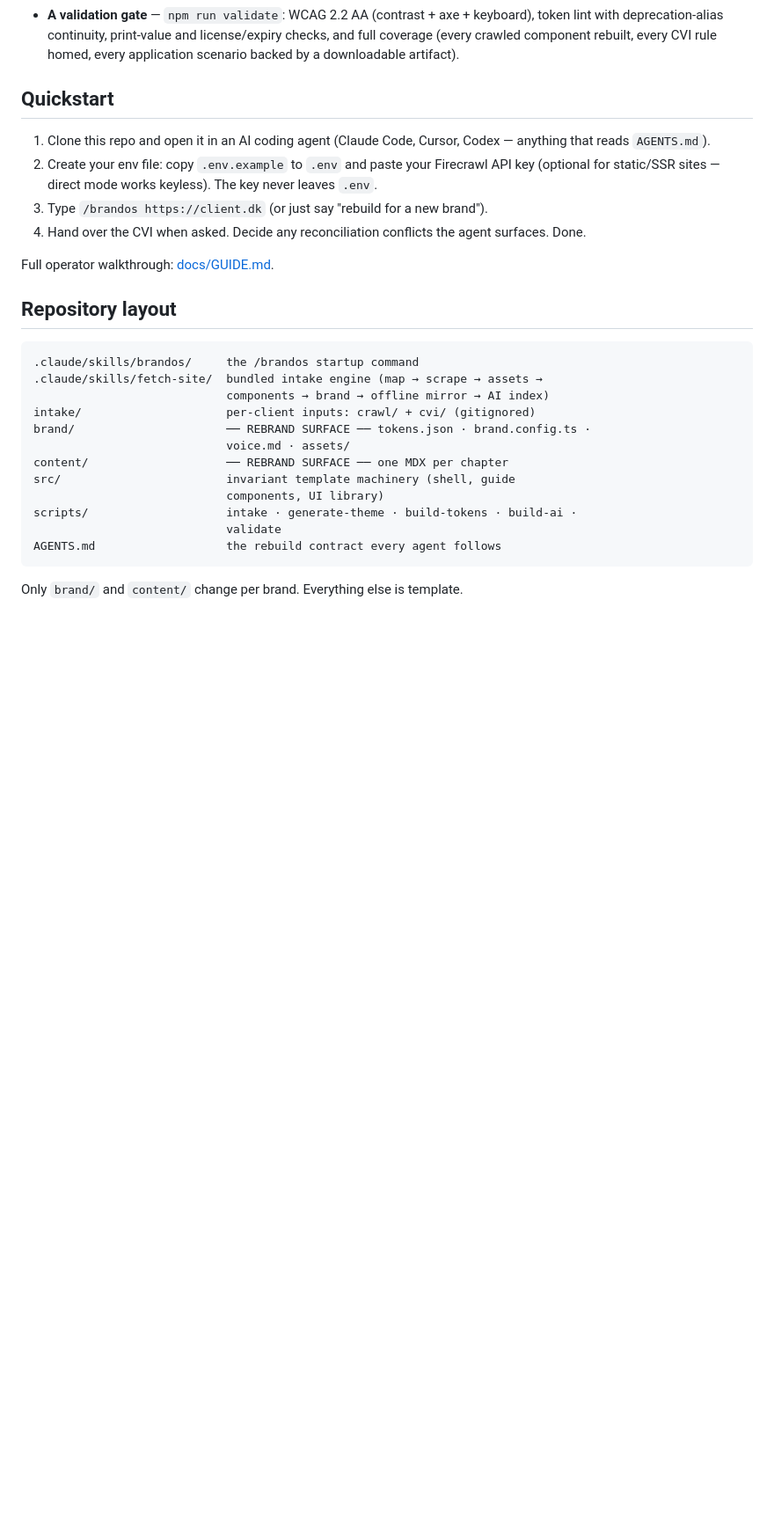
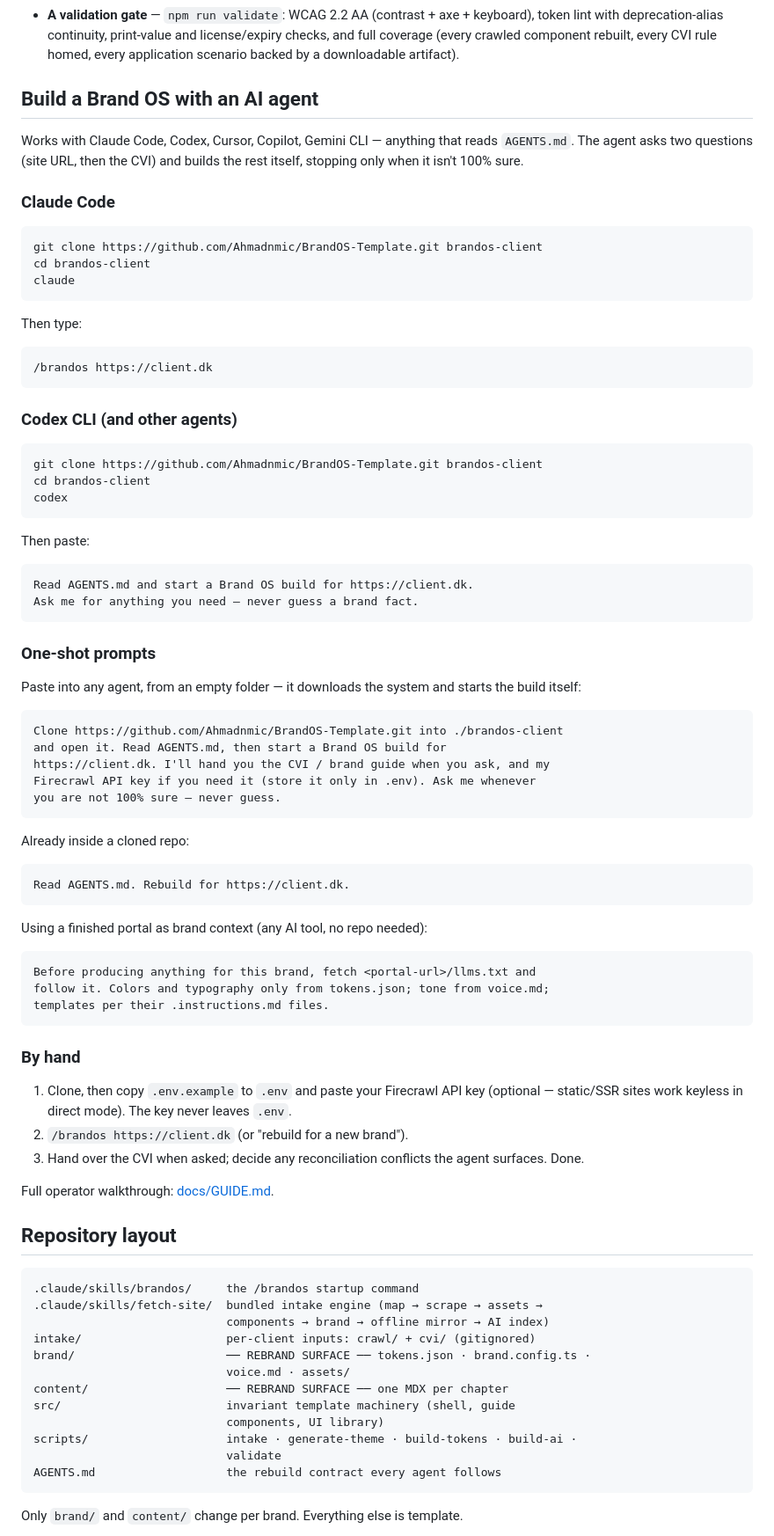
Before and after one commit to Ahmadnmic/BrandOS-Template, a Markdown page: README.md, the part around the change. Shown at 88% size. Drawn GitHub-style; blank space fills up the shorter version.

Commit message:
README: agent build instructions + one-shot auto-download prompts
Co-Authored-By: Claude Fable 5 <noreply@anthropic.com>

````diff
--- a/README.md
+++ b/README.md
@@ -55,15 +55,75 @@ only when it is not 100% sure.
   every CVI rule homed, every application scenario backed by a downloadable
   artifact).
 
-## Quickstart
+## Build a Brand OS with an AI agent
 
-1. Clone this repo and open it in an AI coding agent (Claude Code, Cursor,
-   Codex — anything that reads `AGENTS.md`).
-2. Create your env file: copy `.env.example` to `.env` and paste your
-   Firecrawl API key (optional for static/SSR sites — direct mode works
-   keyless). The key never leaves `.env`.
-3. Type `/brandos https://client.dk` (or just say "rebuild for a new brand").
-4. Hand over the CVI when asked. Decide any reconciliation conflicts the
+Works with Claude Code, Codex, Cursor, Copilot, Gemini CLI — anything that
+reads `AGENTS.md`. The agent asks two questions (site URL, then the CVI) and
+builds the rest itself, stopping only when it isn't 100% sure.
+
+### Claude Code
+
+```bash
+git clone https://github.com/Ahmadnmic/BrandOS-Template.git brandos-client
+cd brandos-client
+claude
+```
+
+Then type:
+
+```
+/brandos https://client.dk
+```
+
+### Codex CLI (and other agents)
+
+```bash
+git clone https://github.com/Ahmadnmic/BrandOS-Template.git brandos-client
+cd brandos-client
+codex
+```
+
+Then paste:
+
+```
+Read AGENTS.md and start a Brand OS build for https://client.dk.
+Ask me for anything you need — never guess a brand fact.
+```
+
+### One-shot prompts
+
+Paste into any agent, from an empty folder — it downloads the system and
+starts the build itself:
+
+```
+Clone https://github.com/Ahmadnmic/BrandOS-Template.git into ./brandos-client
+and open it. Read AGENTS.md, then start a Brand OS build for
+https://client.dk. I'll hand you the CVI / brand guide when you ask, and my
+Firecrawl API key if you need it (store it only in .env). Ask me whenever
+you are not 100% sure — never guess.
+```
+
+Already inside a cloned repo:
+
+```
+Read AGENTS.md. Rebuild for https://client.dk.
+```
+
+Using a finished portal as brand context (any AI tool, no repo needed):
+
+```
+Before producing anything for this brand, fetch <portal-url>/llms.txt and
+follow it. Colors and typography only from tokens.json; tone from voice.md;
+templates per their .instructions.md files.
+```
+
+### By hand
+
+1. Clone, then copy `.env.example` to `.env` and paste your Firecrawl API
+   key (optional — static/SSR sites work keyless in direct mode). The key
+   never leaves `.env`.
+2. `/brandos https://client.dk` (or "rebuild for a new brand").
+3. Hand over the CVI when asked; decide any reconciliation conflicts the
    agent surfaces. Done.
 
 Full operator walkthrough: [docs/GUIDE.md](docs/GUIDE.md).
````
